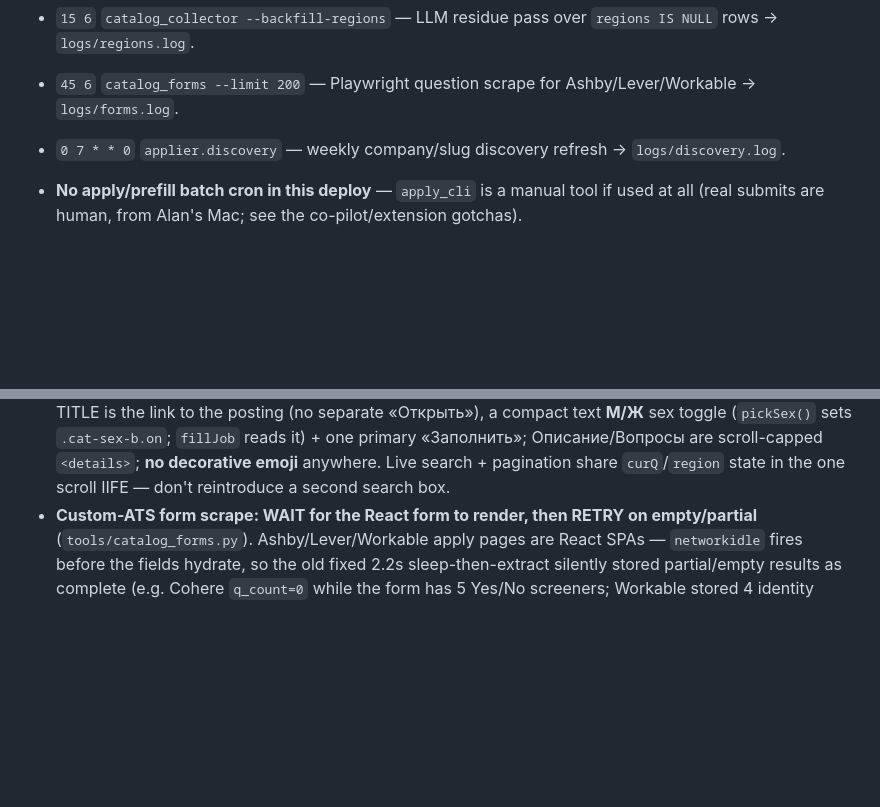
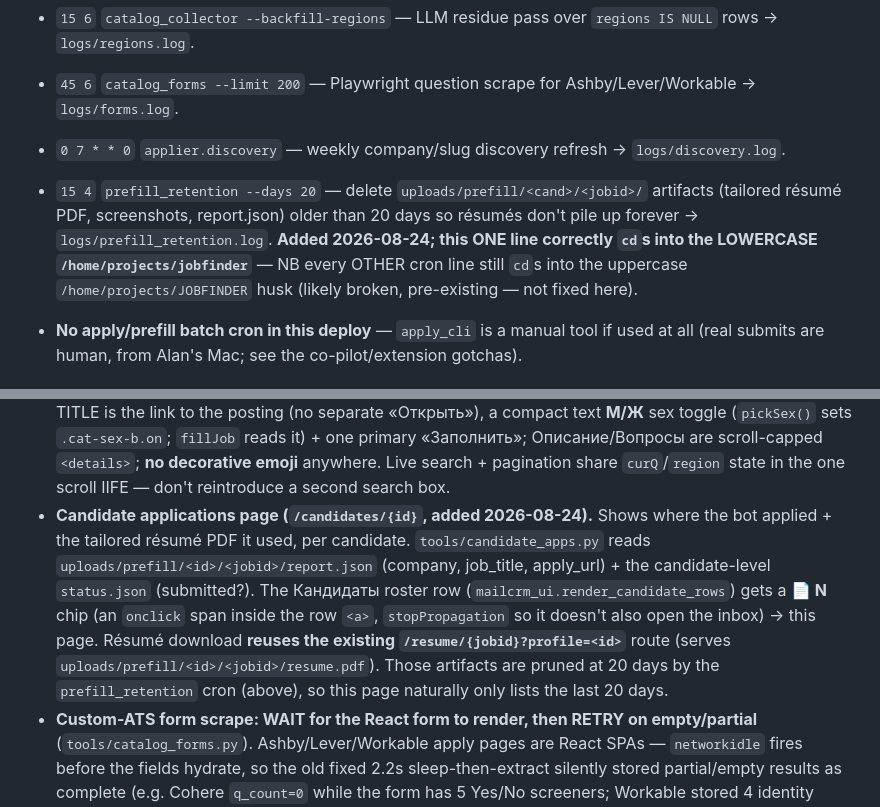
Before and after one commit to baimukhanalan/JOBFINDER, a Markdown page: CLAUDE.md, 2 parts joined by grey strips. GitHub-like rendering; blank space fills up the shorter version.

Commit message:
docs: candidate applications page + résumé download + 20-day prefill_retention cron

```diff
--- a/CLAUDE.md
+++ b/CLAUDE.md
@@ -108,6 +108,11 @@ Job catalog (added 2026-08-20, `docs/superpowers/plans/phase1-cron.txt`):
 - `15 6` `catalog_collector --backfill-regions` — LLM residue pass over `regions IS NULL` rows → `logs/regions.log`.
 - `45 6` `catalog_forms --limit 200` — Playwright question scrape for Ashby/Lever/Workable → `logs/forms.log`.
 - `0 7 * * 0` `applier.discovery` — weekly company/slug discovery refresh → `logs/discovery.log`.
+- `15 4` `prefill_retention --days 20` — delete `uploads/prefill/<cand>/<jobid>/` artifacts (tailored
+  résumé PDF, screenshots, report.json) older than 20 days so résumés don't pile up forever →
+  `logs/prefill_retention.log`. **Added 2026-08-24; this ONE line correctly `cd`s into the LOWERCASE
+  `/home/projects/jobfinder`** — NB every OTHER cron line still `cd`s into the uppercase
+  `/home/projects/JOBFINDER` husk (likely broken, pre-existing — not fixed here).
 
 - **No apply/prefill batch cron in this deploy** — `apply_cli` is a manual tool if used at all (real
   submits are human, from Alan's Mac; see the co-pilot/extension gotchas).
@@ -147,6 +152,14 @@ schedules a batch run in this deploy.** Tailoring (`services/tailor/`) is strict
   «Заполнить»; Описание/Вопросы are scroll-capped `<details>`; **no decorative emoji** anywhere. Live
   search + pagination share `curQ`/`region` state in the one scroll IIFE — don't reintroduce a second
   search box.
+- **Candidate applications page (`/candidates/{id}`, added 2026-08-24).** Shows where the bot applied +
+  the tailored résumé PDF it used, per candidate. `tools/candidate_apps.py` reads
+  `uploads/prefill/<id>/<jobid>/report.json` (company, job_title, apply_url) + the candidate-level
+  `status.json` (submitted?). The Кандидаты roster row (`mailcrm_ui.render_candidate_rows`) gets a
+  **📄 N** chip (an `onclick` span inside the row `<a>`, `stopPropagation` so it doesn't also open the
+  inbox) → this page. Résumé download **reuses the existing `/resume/{jobid}?profile=<id>`** route
+  (serves `uploads/prefill/<id>/<jobid>/resume.pdf`). Those artifacts are pruned at 20 days by the
+  `prefill_retention` cron (above), so this page naturally only lists the last 20 days.
 - **Custom-ATS form scrape: WAIT for the React form to render, then RETRY on empty/partial**
   (`tools/catalog_forms.py`). Ashby/Lever/Workable apply pages are React SPAs — `networkidle` fires
   before the fields hydrate, so the old fixed 2.2s sleep-then-extract silently stored partial/empty
```
